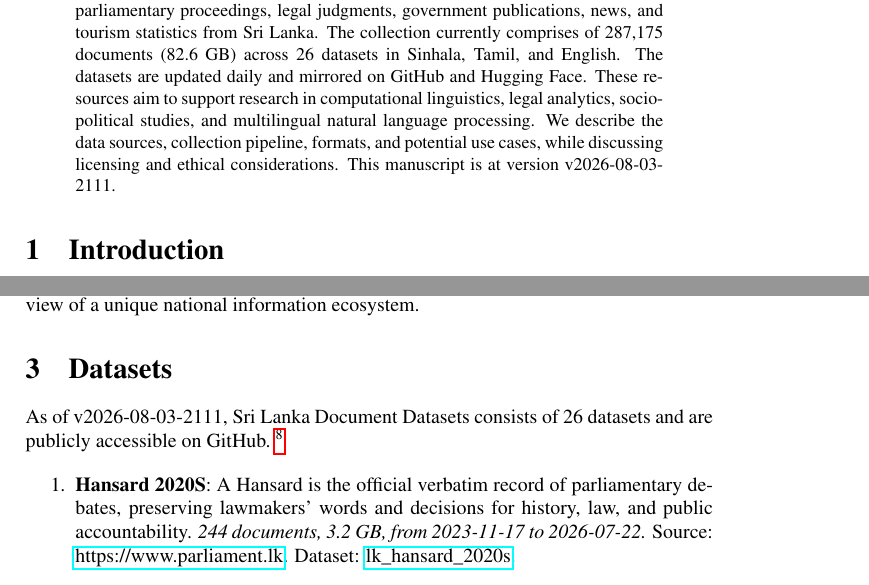
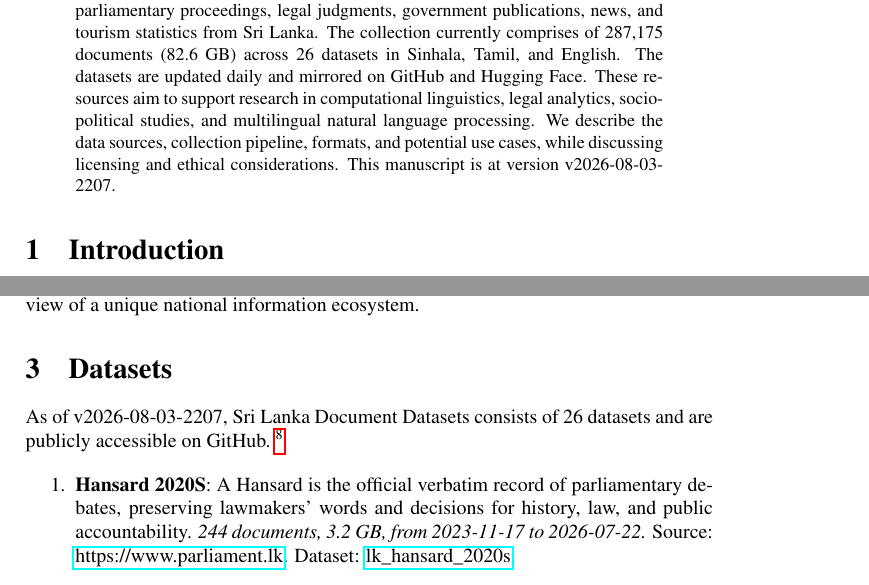
Before and after one commit to nuuuwan/lk_datasets, a LaTeX paper (latex/lk_datasets.tex): two parts of pages 1 and 2 of 7, joined at a grey line, cut so that both start at the same text. Compiled offline with pdfLaTeX; a LaTeX package or settings file that is missing is left out.

Commit message:
🤖 [build.yml] 2026-08-03-1637

```diff
--- a/latex/lk_datasets.tex
+++ b/latex/lk_datasets.tex
@@ -16,7 +16,7 @@
 \normalsize%
 \maketitle%
 \begin{abstract}%
-We present a collection of open, machine-readable document datasets covering parliamentary proceedings, legal judgments, government publications, news, and tourism statistics from Sri Lanka. The collection currently comprises of  287,175  documents (82.6 GB) across 26  datasets in Sinhala, Tamil, and English. The datasets are updated daily and mirrored on GitHub and Hugging Face. These resources aim to support research in computational linguistics, legal analytics, socio-political studies, and multilingual natural language processing. We describe the data sources, collection pipeline, formats, and potential use cases, while discussing licensing and ethical considerations. This manuscript is at version v2026-08-03-2111.%
+We present a collection of open, machine-readable document datasets covering parliamentary proceedings, legal judgments, government publications, news, and tourism statistics from Sri Lanka. The collection currently comprises of  287,175  documents (82.6 GB) across 26  datasets in Sinhala, Tamil, and English. The datasets are updated daily and mirrored on GitHub and Hugging Face. These resources aim to support research in computational linguistics, legal analytics, socio-political studies, and multilingual natural language processing. We describe the data sources, collection pipeline, formats, and potential use cases, while discussing licensing and ethical considerations. This manuscript is at version v2026-08-03-2207.%
 
 %
 \end{abstract}%
@@ -86,7 +86,7 @@ The Sri Lanka Document Datasets aim to fill this gap by aggregating diverse sour
 %
 \section{Datasets}%
 \label{sec:Datasets}%
-As of v2026-08-03-2111, Sri Lanka Document Datasets
+As of v2026-08-03-2207, Sri Lanka Document Datasets
   consists of 26 datasets
  and are publicly accessible on GitHub.%
 ~%
```
Also changed, not shown: README.md, latex/lk_datasets.pdf.
